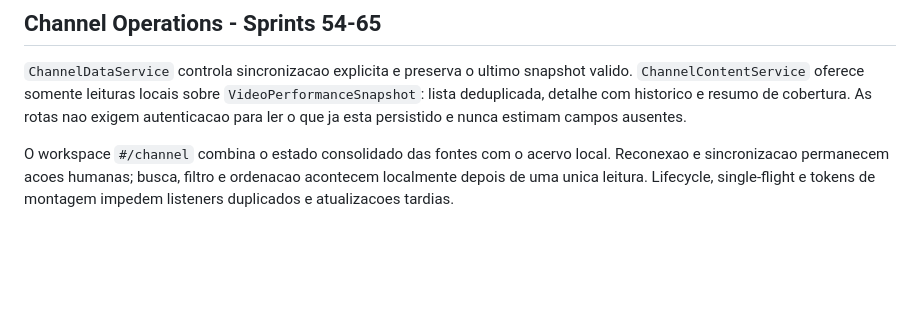
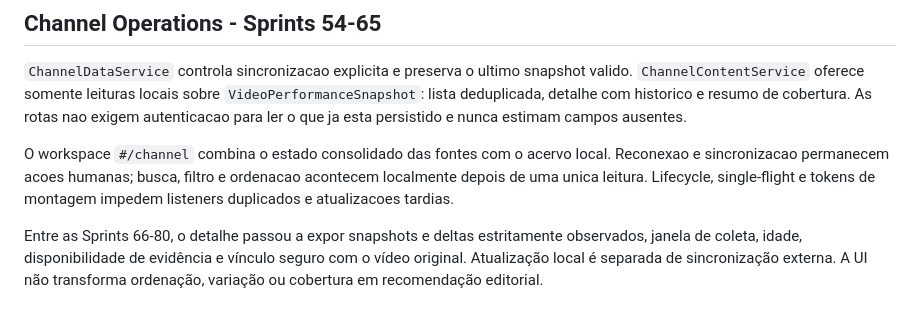
Before and after one commit to JvitorZx/JvitorZ-OS, a Markdown page: docs/PRODUCT_ARCHITECTURE.md, the part around the change. Rendered like a GitHub page; blank space fills up the shorter version.

```diff
--- a/docs/PRODUCT_ARCHITECTURE.md
+++ b/docs/PRODUCT_ARCHITECTURE.md
@@ -681,3 +681,5 @@ Importacoes de arquivo criam um `LibraryItem` e `ProductionAssetRelation` na mes
 `ChannelDataService` controla sincronizacao explicita e preserva o ultimo snapshot valido. `ChannelContentService` oferece somente leituras locais sobre `VideoPerformanceSnapshot`: lista deduplicada, detalhe com historico e resumo de cobertura. As rotas nao exigem autenticacao para ler o que ja esta persistido e nunca estimam campos ausentes.
 
 O workspace `#/channel` combina o estado consolidado das fontes com o acervo local. Reconexao e sincronizacao permanecem acoes humanas; busca, filtro e ordenacao acontecem localmente depois de uma unica leitura. Lifecycle, single-flight e tokens de montagem impedem listeners duplicados e atualizacoes tardias.
+
+Entre as Sprints 66-80, o detalhe passou a expor snapshots e deltas estritamente observados, janela de coleta, idade, disponibilidade de evidência e vínculo seguro com o vídeo original. Atualização local é separada de sincronização externa. A UI não transforma ordenação, variação ou cobertura em recomendação editorial.
```
Also changed, not shown: docs/07-Roadmap.md (+15 -1 lines), docs/DATA_FLOW.md (+13 -0 lines).
